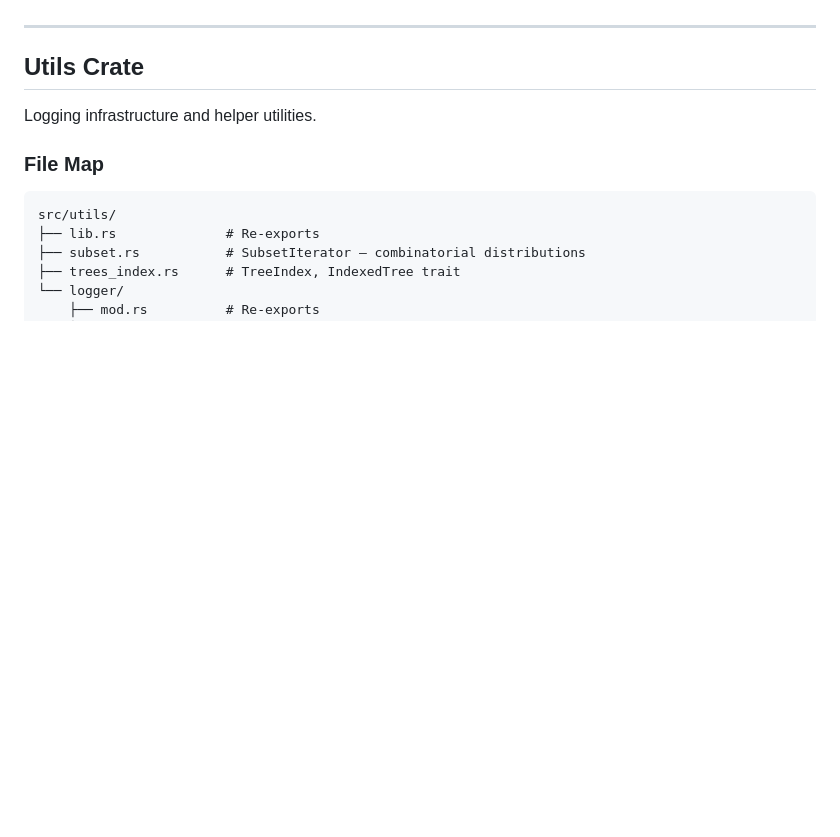
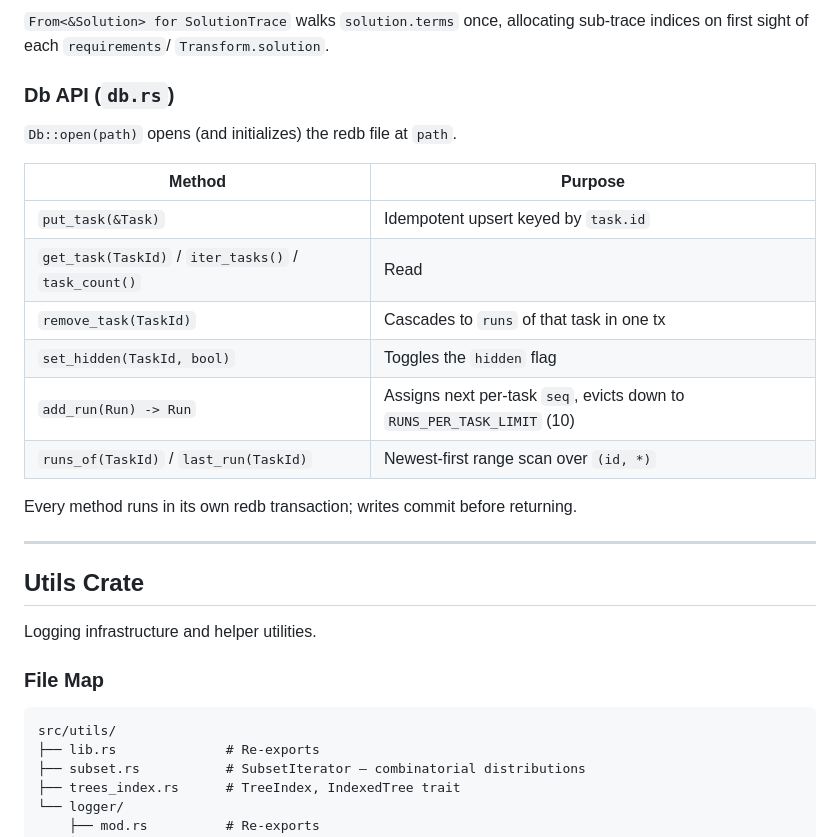
Before and after one commit to Quotique/laffie, a Markdown page: claude_docs/view_database_utils.md, the part around one of its changes. GitHub-like rendering; blank space fills up the shorter version.

```diff
--- a/claude_docs/view_database_utils.md
+++ b/claude_docs/view_database_utils.md
@@ -61,3 +121,22 @@ or `SharedSolution`; rules referenced via `RuleRef::Named|Anonymous`).
+`From<&Solution> for SolutionTrace` walks `solution.terms` once,
+allocating sub-trace indices on first sight of each `requirements`/
+`Transform.solution`.
+
+### Db API (`db.rs`)
+
+`Db::open(path)` opens (and initializes) the redb file at `path`.
+
+| Method | Purpose |
+|--------|---------|
+| `put_task(&Task)` | Idempotent upsert keyed by `task.id` |
+| `get_task(TaskId)` / `iter_tasks()` / `task_count()` | Read |
+| `remove_task(TaskId)` | Cascades to `runs` of that task in one tx |
+| `set_hidden(TaskId, bool)` | Toggles the `hidden` flag |
+| `add_run(Run) -> Run` | Assigns next per-task `seq`, evicts down to `RUNS_PER_TASK_LIMIT` (10) |
+| `runs_of(TaskId)` / `last_run(TaskId)` | Newest-first range scan over `(id, *)` |
+
+Every method runs in its own redb transaction; writes commit before
+returning.
 
 ---
 
```
Also changed, not shown: other parts of claude_docs/view_database_utils.md (+76 -16 lines), CLAUDE.md (+1 -1 lines), claude_docs/binaries.md (+21 -17 lines).
